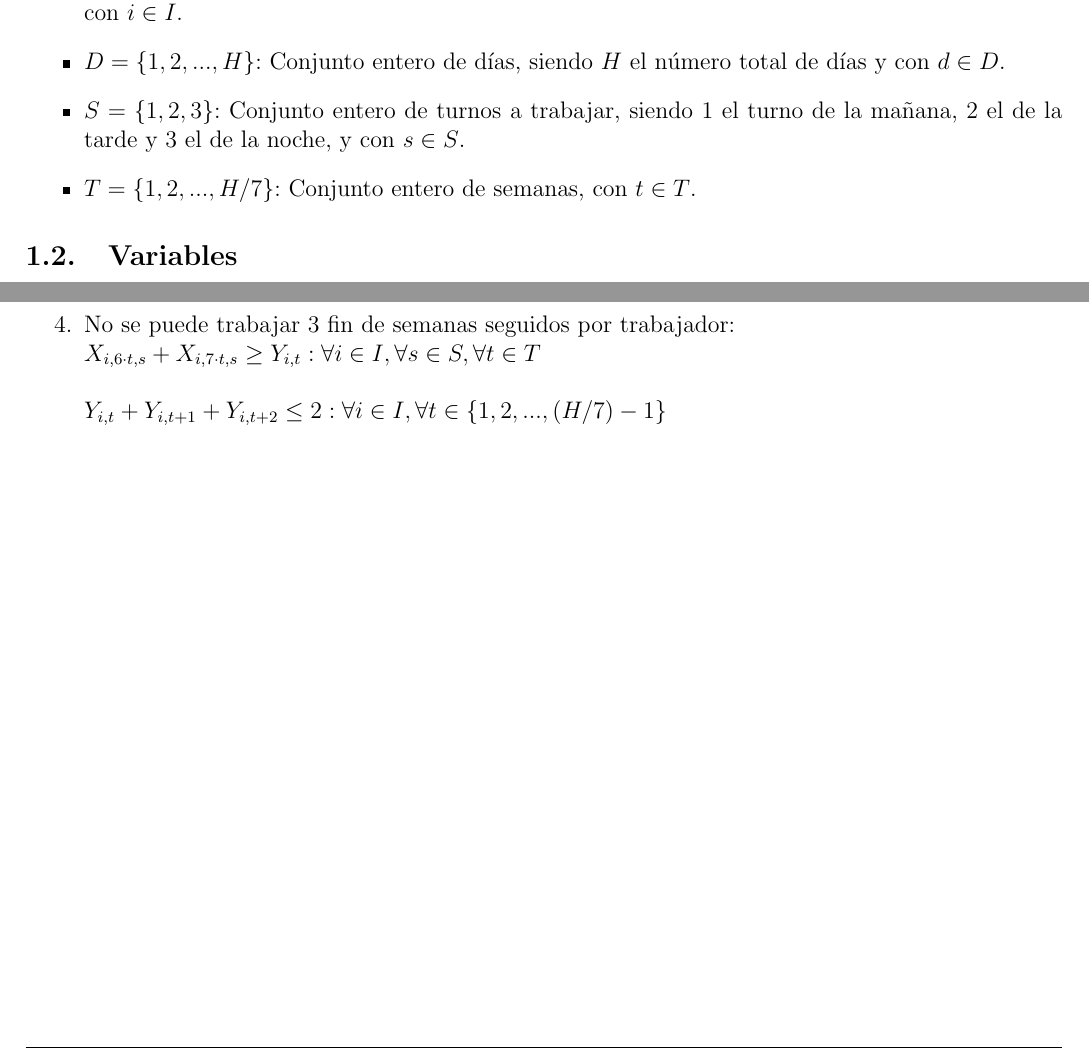
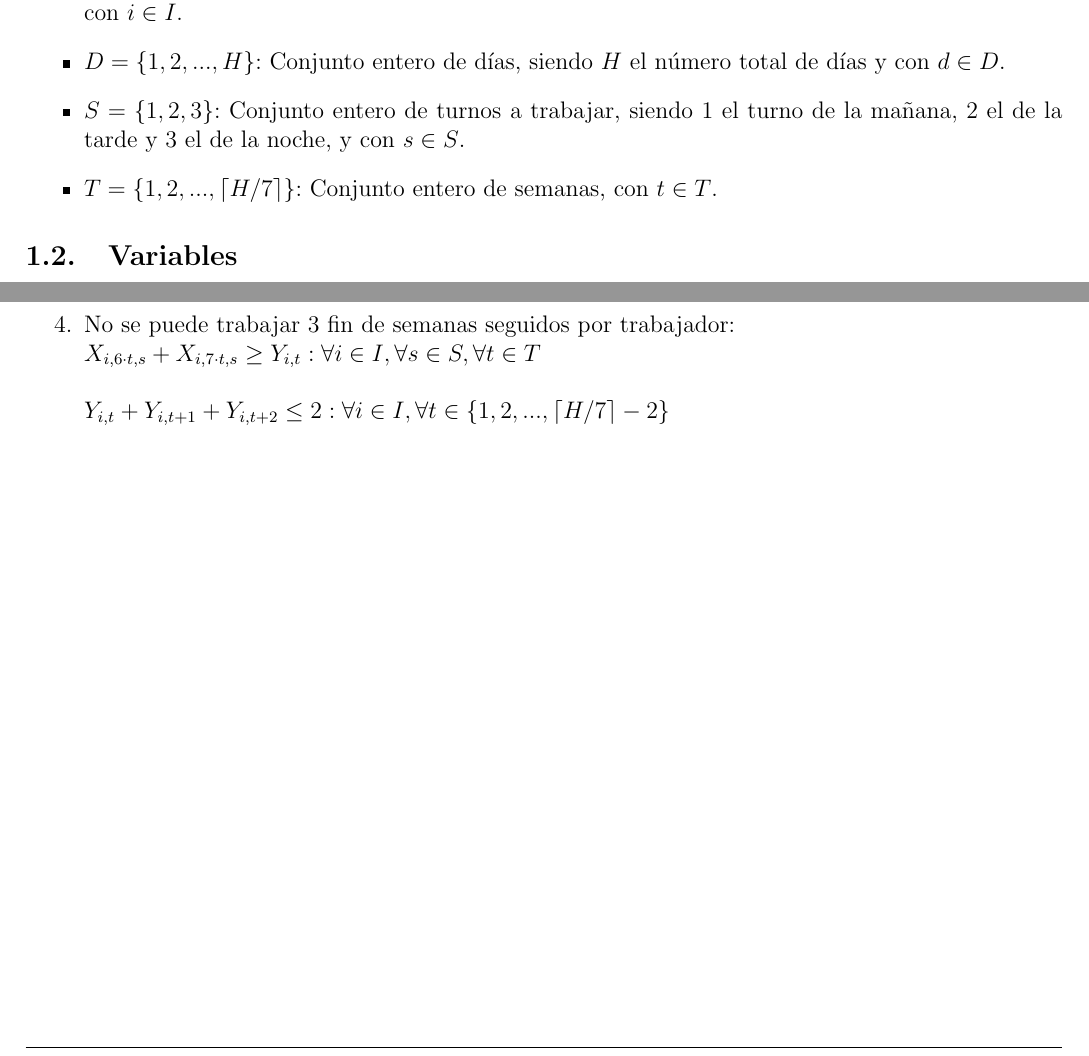
Before and after one commit to moriciii3/proyecto_optimizacion, a LaTeX document (latex/main.tex, which reads latex/secciones/Modelo.tex): two parts of pages 2 and 3 of 6, joined at a grey line, cut so that both start at the same text. Compiled offline with pdfLaTeX.

Commit message:
cambio latex funcion techo

```diff
--- a/latex/secciones/Modelo.tex
+++ b/latex/secciones/Modelo.tex
@@ -4,7 +4,7 @@ Para resolver este problema de optimización, es necesario definir los conjuntos
     \item $I = \{1,2,...,N\}$: Conjunto entero de trabajadores, siendo $N$ el número total de trabajadores y con $i\in I$.
     \item $D = \{1,2,...,H\}$: Conjunto entero de días, siendo $H$ el número total de días y con $d\in D$.
     \item $S = \{1,2,3\}$: Conjunto entero de turnos a trabajar, siendo 1 el turno de la mañana, 2 el de la tarde y 3 el de la noche, y con $s\in S$.
-    \item $T = \{1,2,...,H/7\}$: Conjunto entero de semanas, con $t\in T$.
+    \item $T = \{1,2,...,\lceil H/7 \rceil\}$: Conjunto entero de semanas, con $t\in T$.
 \end{itemize}
 \subsection{Variables}
 Una vez definidos los conjuntos necesarios, procede la definición de las variables que operarán sobre ellos, las cuales son fundamentales para la modelación y resolución del problema. Estas variables son las siguientes:
@@ -41,5 +41,5 @@ Finalmente, nuestro modelo matemático requiere de un conjunto de restricciones
     $\displaystyle\sum_{i\in I}X_{i,d,s}= R_{d,s}:\forall s\in S, \forall d\in D$
     \item No se puede trabajar 3 fin de semanas seguidos por trabajador:\\
     $X_{i,6\cdot t,s}+X_{i,7\cdot t,s}\ge Y_{i,t}: \forall i \in I, \forall s \in S, \forall t \in T$\\\\
-    $Y_{i,t}+Y_{i,t+1}+Y_{i,t+2}\leq 2:\forall i\in I, \forall t\in \{1,2,...,(H/7)-1\}$
+    $Y_{i,t}+Y_{i,t+1}+Y_{i,t+2}\leq 2:\forall i\in I, \forall t\in \{1,2,...,\lceil H/7 \rceil-2\}$
 \end{enumerate}
```
Also changed, not shown: latex/latex_opti.pdf (added).
